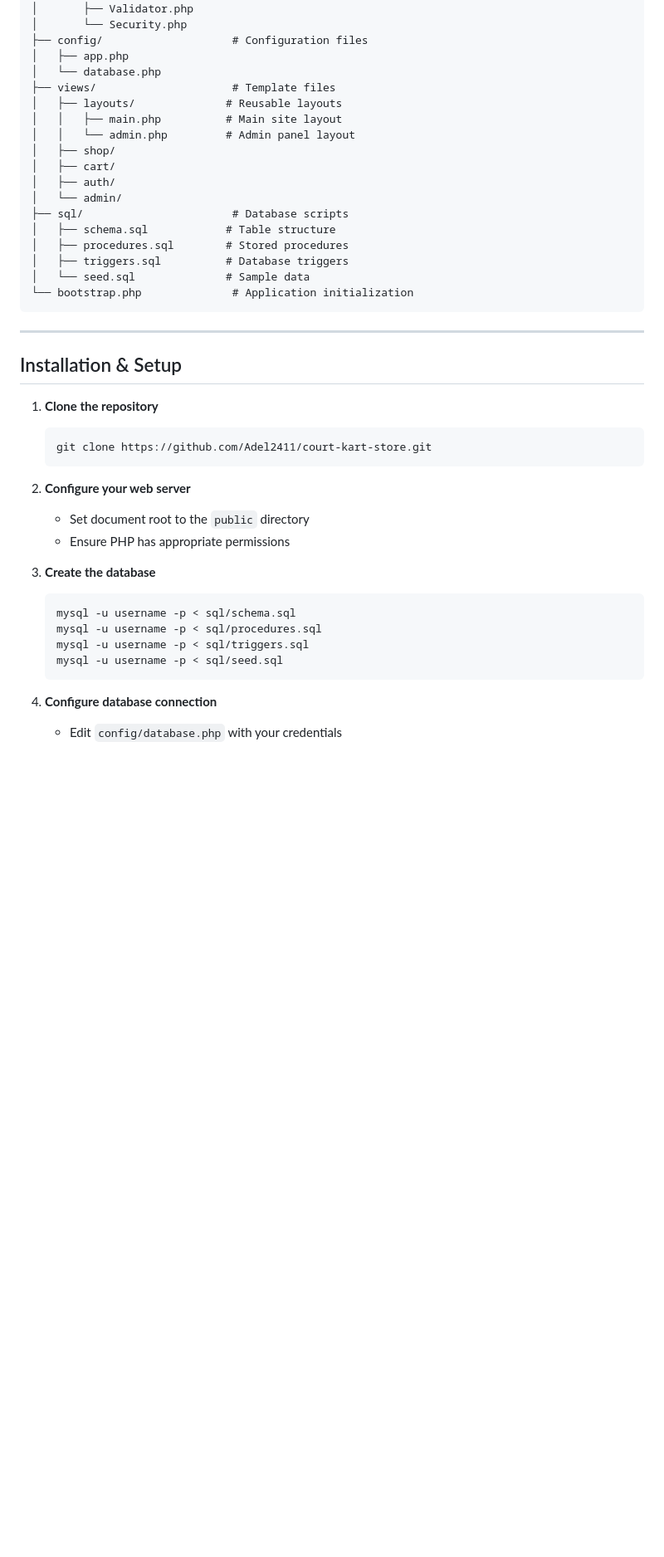
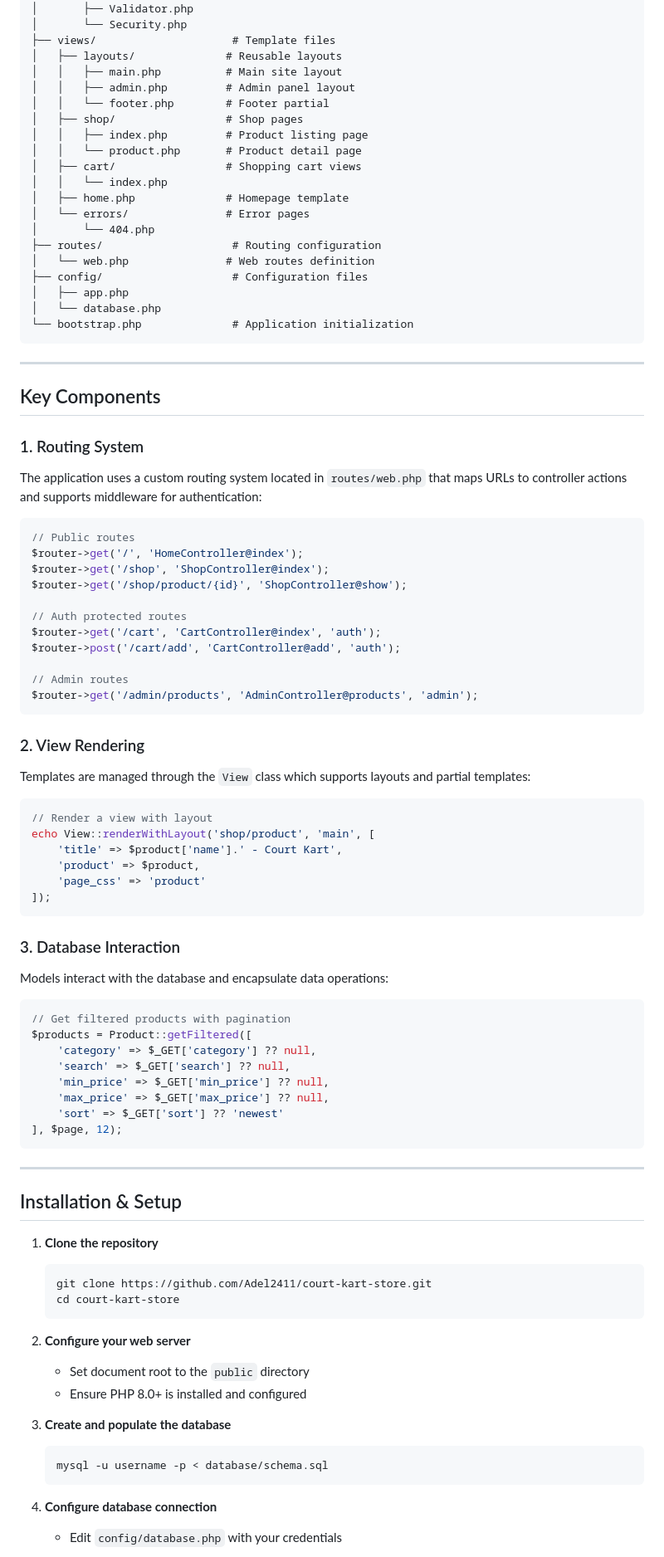
Before and after one commit to Adel2411/court-kart-store, a Markdown page: README.md, the part around the change printed below. Shown: that part at 83% size. Drawn GitHub-style; blank space fills up the shorter version.

````diff
--- a/README.md
+++ b/README.md
@@ -103,23 +98,72 @@ court-kart-store/
 │   └── Helpers/              # Utility functions
 │       ├── Validator.php
 │       └── Security.php
+├── views/                     # Template files
+│   ├── layouts/              # Reusable layouts
+│   │   ├── main.php          # Main site layout
+│   │   ├── admin.php         # Admin panel layout
+│   │   └── footer.php        # Footer partial
+│   ├── shop/                 # Shop pages
+│   │   ├── index.php         # Product listing page
+│   │   └── product.php       # Product detail page
+│   ├── cart/                 # Shopping cart views
+│   │   └── index.php
+│   ├── home.php              # Homepage template
+│   └── errors/               # Error pages
+│       └── 404.php
+├── routes/                    # Routing configuration
+│   └── web.php               # Web routes definition
 ├── config/                    # Configuration files
 │   ├── app.php
 │   └── database.php
-├── views/                     # Template files
-│   ├── layouts/              # Reusable layouts
-│   │   ├── main.php          # Main site layout
-│   │   └── admin.php         # Admin panel layout
-│   ├── shop/
-│   ├── cart/
-│   ├── auth/
-│   └── admin/
-├── sql/                       # Database scripts
-│   ├── schema.sql            # Table structure
-│   ├── procedures.sql        # Stored procedures
-│   ├── triggers.sql          # Database triggers
-│   └── seed.sql              # Sample data
 └── bootstrap.php              # Application initialization
+```
+
+---
+
+## Key Components
+
+### 1. Routing System
+The application uses a custom routing system located in `routes/web.php` that maps URLs to controller actions and supports middleware for authentication:
+
+```php
+// Public routes
+$router->get('/', 'HomeController@index');
+$router->get('/shop', 'ShopController@index');
+$router->get('/shop/product/{id}', 'ShopController@show');
+
+// Auth protected routes
+$router->get('/cart', 'CartController@index', 'auth');
+$router->post('/cart/add', 'CartController@add', 'auth');
+
+// Admin routes
+$router->get('/admin/products', 'AdminController@products', 'admin');
+```
+
+### 2. View Rendering
+Templates are managed through the `View` class which supports layouts and partial templates:
+
+```php
+// Render a view with layout
+echo View::renderWithLayout('shop/product', 'main', [
+    'title' => $product['name'].' - Court Kart',
+    'product' => $product,
+    'page_css' => 'product'
+]);
+```
+
+### 3. Database Interaction
+Models interact with the database and encapsulate data operations:
+
+```php
+// Get filtered products with pagination
+$products = Product::getFiltered([
+    'category' => $_GET['category'] ?? null,
+    'search' => $_GET['search'] ?? null,
+    'min_price' => $_GET['min_price'] ?? null,
+    'max_price' => $_GET['max_price'] ?? null,
+    'sort' => $_GET['sort'] ?? 'newest'
+], $page, 12);
 ```
 
 ---
@@ -130,20 +174,18 @@ court-kart-store/
 
    ```
    git clone https://github.com/Adel2411/court-kart-store.git
+   cd court-kart-store
    ```
 
 2. **Configure your web server**
 
    - Set document root to the `public` directory
-   - Ensure PHP has appropriate permissions
+   - Ensure PHP 8.0+ is installed and configured
 
-3. **Create the database**
+3. **Create and populate the database**
 
    ```
-   mysql -u username -p < sql/schema.sql
-   mysql -u username -p < sql/procedures.sql
-   mysql -u username -p < sql/triggers.sql
-   mysql -u username -p < sql/seed.sql
+   mysql -u username -p < database/schema.sql
    ```
 
 4. **Configure database connection**
````
Also changed, not shown: other parts of README.md (+63 -69 lines).
